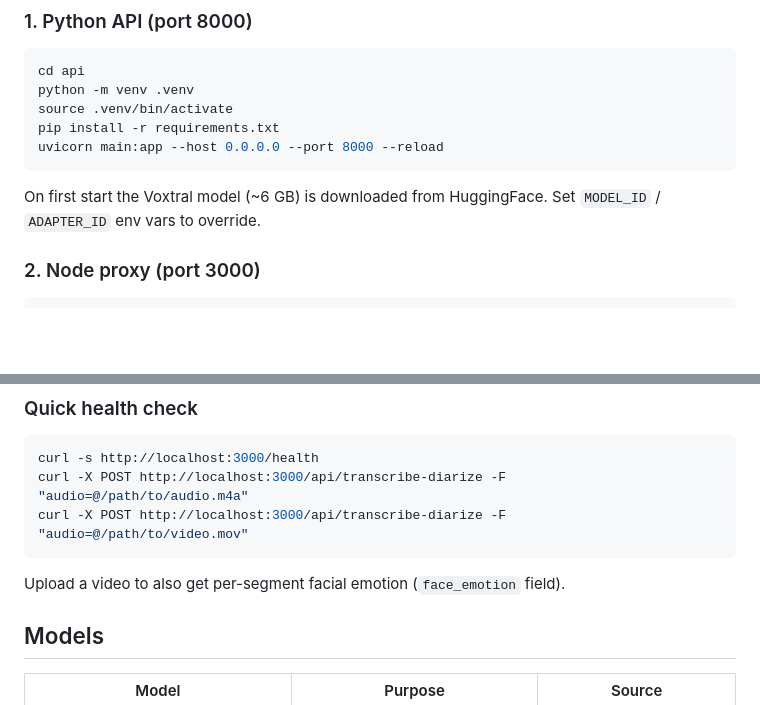
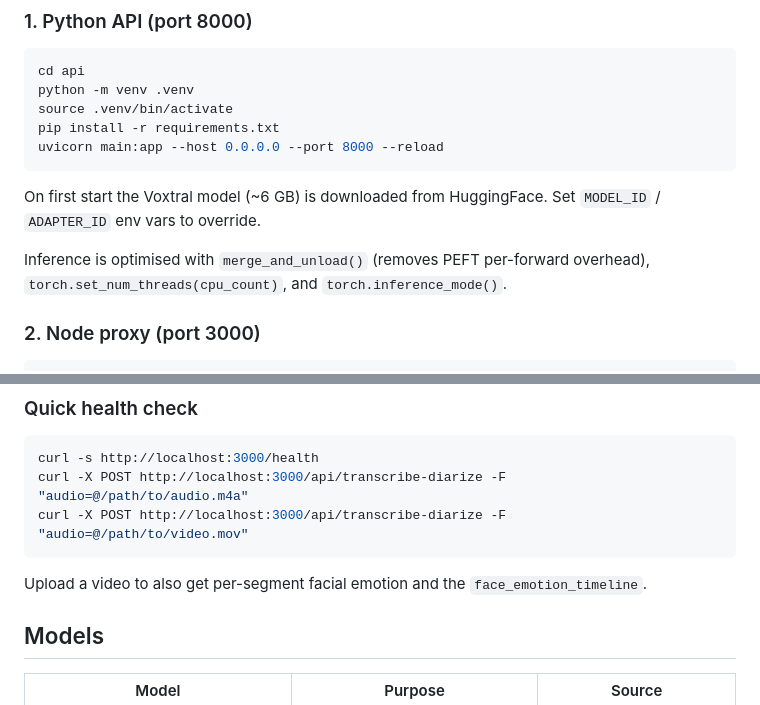
Before and after one commit to aytoast/ser, a Markdown page: README.md, 2 parts joined by grey strips. GitHub-like rendering; blank space fills up the shorter version.

````diff
--- a/README.md
+++ b/README.md
@@ -64,6 +139,8 @@ uvicorn main:app --host 0.0.0.0 --port 8000 --reload
 ```
 
 On first start the Voxtral model (~6 GB) is downloaded from HuggingFace. Set `MODEL_ID` / `ADAPTER_ID` env vars to override.
+
+Inference is optimised with `merge_and_unload()` (removes PEFT per-forward overhead), `torch.set_num_threads(cpu_count)`, and `torch.inference_mode()`.
 
 ### 2. Node proxy (port 3000)
 
@@ -91,7 +168,7 @@ curl -X POST http://localhost:3000/api/transcribe-diarize -F "audio=@/path/to/au
 curl -X POST http://localhost:3000/api/transcribe-diarize -F "audio=@/path/to/video.mov"
 ```
 
-Upload a video to also get per-segment facial emotion (`face_emotion` field).
+Upload a video to also get per-segment facial emotion and the `face_emotion_timeline`.
 
 ## Models
 
````
Also changed, not shown: other parts of README.md (+86 -3 lines).
